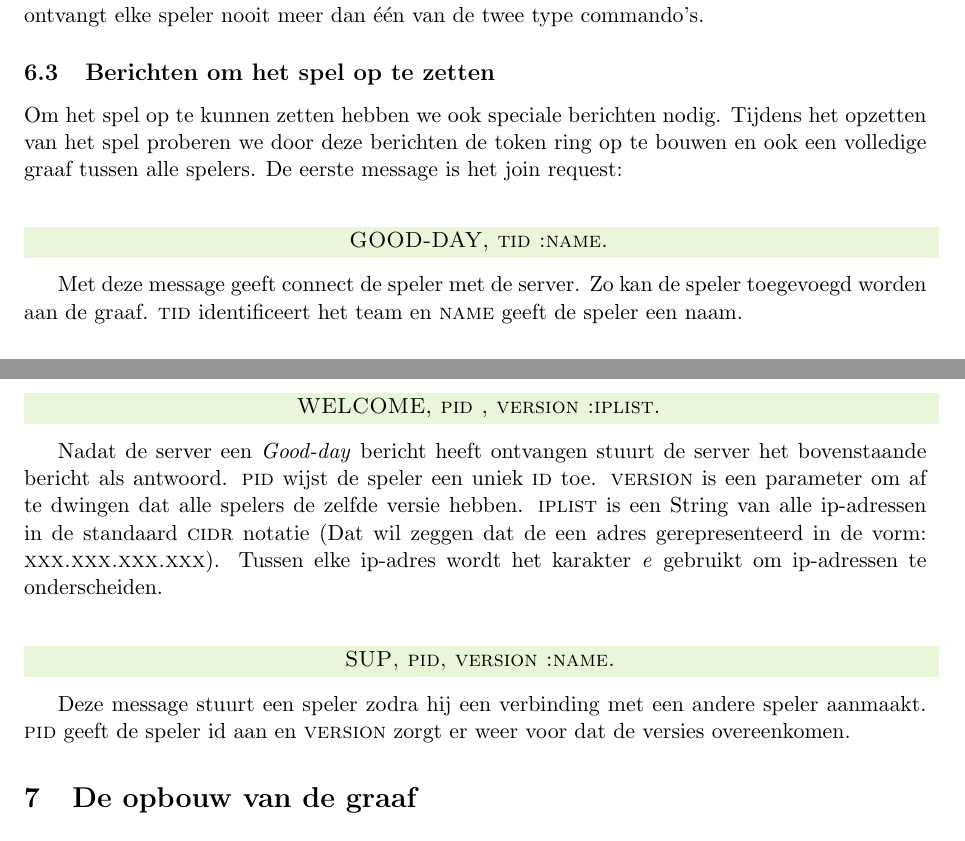
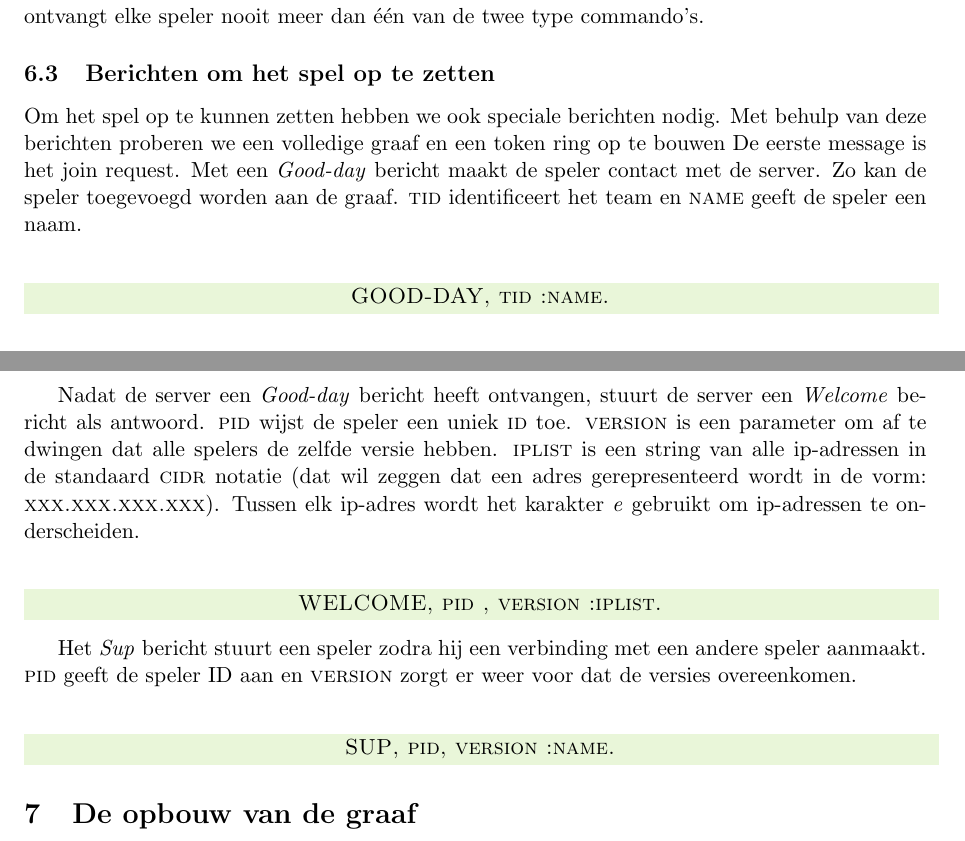
Before and after one commit to timvdalen/OGO-2.3, a LaTeX paper (documentation/Design/report.tex): two parts of pages 12 and 13 of 18, joined at a grey line, cut so that both start at the same text. Compiled offline with pdfLaTeX.

Commit message:
Spelfouten verbeterd.

```diff
--- a/documentation/Design/report.tex
+++ b/documentation/Design/report.tex
@@ -199,21 +199,14 @@ De methode $broadcastTeamMessage$ doet hetzelfde als $broadcastMessage$ behalve
     Merk op dat er soms twee commando's zijn met dezelfde naam. Deze zijn echter zeer eenvoudig van elkaar te onderscheiden. In dit geval is er namelijk voor gezorgd dat \'e\'en commando alleen door de clients wordt verzonden en het andere commando alleen door de server. Hierdoor ontvangt elke speler nooit meer dan \'e\'en van de twee type commando's.
 
 \subsection{Berichten om het spel op te zetten}
-Om het spel op te kunnen zetten hebben we ook speciale berichten nodig. Tijdens het opzetten van het spel proberen we door deze berichten de token ring op te bouwen en ook een volledige graaf tussen alle spelers. De eerste message is het join request:
-\bericht{
-GOOD-DAY, tid :name.
-}
+Om het spel op te kunnen zetten hebben we ook speciale berichten nodig. Met behulp van deze berichten proberen we een volledige graaf en een token ring op te bouwen De eerste message is het join request. Met een \emph{Good-day} bericht maakt de speler contact met de server. Zo kan de speler toegevoegd worden aan de graaf. \textsc{tid} identificeert het team en \textsc{name} geeft de speler een naam.
+\bericht{GOOD-DAY, tid :name.}
 
-Met deze message geeft connect de speler met de server. Zo kan de speler toegevoegd worden aan de graaf. \textsc{tid} identificeert het team en \textsc{name} geeft de speler een naam.
-\bericht{
-WELCOME, pid , version :iplist.
-}
+Nadat de server een \emph{Good-day} bericht heeft ontvangen, stuurt de server een \emph{Welcome} bericht als antwoord. \textsc{pid} wijst de speler een uniek \textsc{id} toe. \textsc{version} is een parameter om af te dwingen dat alle spelers de zelfde versie hebben. \textsc{iplist} is een string van alle ip-adressen in de standaard \textsc{cidr} notatie (dat wil zeggen dat een adres gerepresenteerd wordt in de vorm: \textsc{xxx.xxx.xxx.xxx}). Tussen elk ip-adres wordt het karakter \emph{e} gebruikt om ip-adressen te onderscheiden.
+\bericht{WELCOME, pid , version :iplist.}
 
-Nadat de server een \emph{Good-day} bericht heeft ontvangen stuurt de server het bovenstaande bericht als antwoord.
-\textsc{pid} wijst de speler een uniek \textsc{id} toe. \textsc{version} is een parameter om af te dwingen dat alle spelers de zelfde versie hebben. \textsc{iplist} is een String van alle ip-adressen in de standaard \textsc{cidr} notatie (Dat wil zeggen dat de een adres gerepresenteerd in de vorm: \textsc{xxx.xxx.xxx.xxx}). Tussen elke ip-adres wordt het karakter \emph{e} gebruikt om ip-adressen te onderscheiden.
+Het \emph{Sup} bericht stuurt een speler zodra hij een verbinding met een andere speler aanmaakt. \textsc{pid} geeft de speler ID aan en \textsc{version} zorgt er weer voor dat de versies overeenkomen.
 \bericht{SUP, pid, version :name.}
-
-Deze message stuurt een speler zodra hij een verbinding met een andere speler aanmaakt. \textsc{pid} geeft de speler id aan en \textsc{version} zorgt er weer voor dat de versies overeenkomen.
 
     % TODO: berichten tijdens het spel.
 
```
